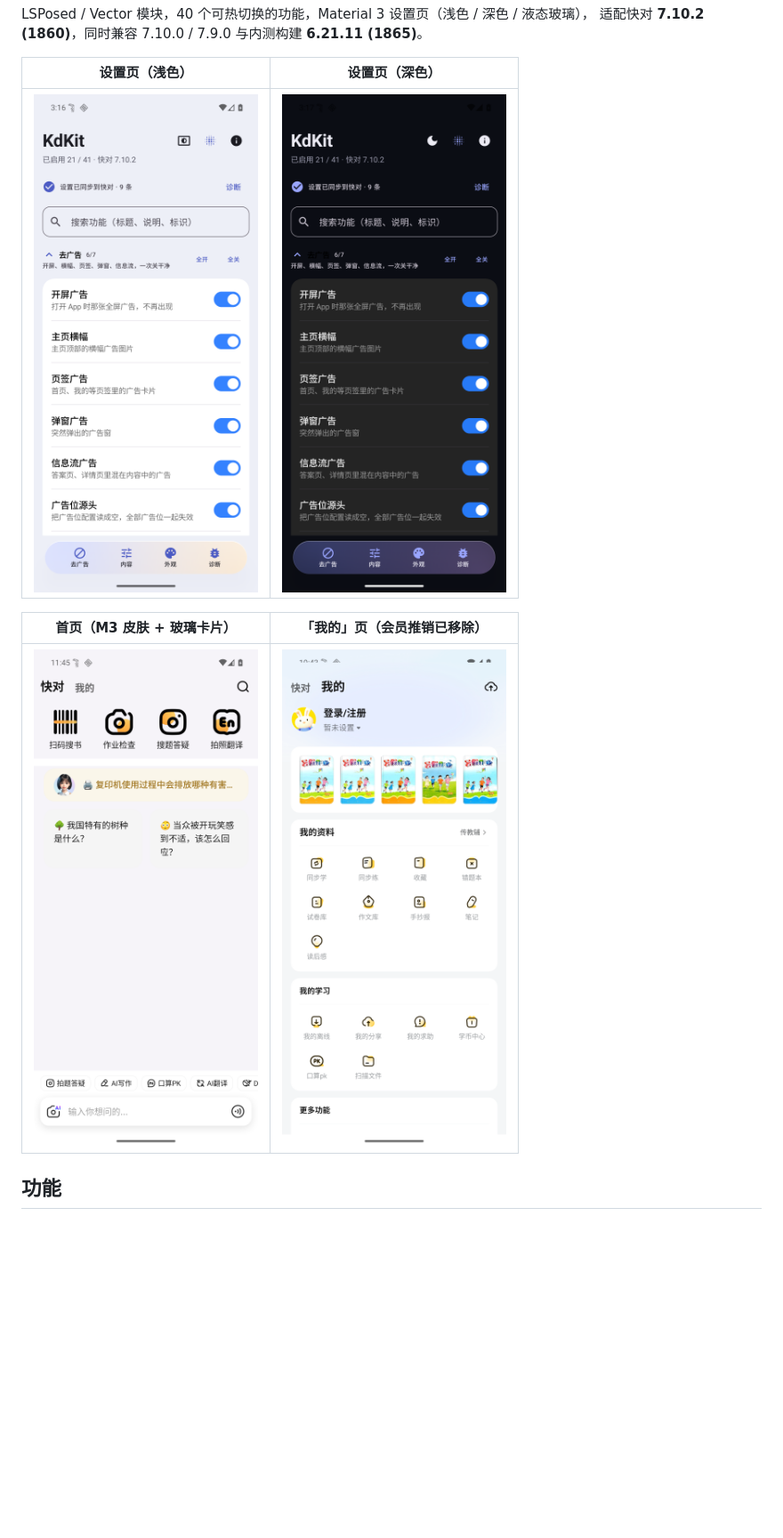
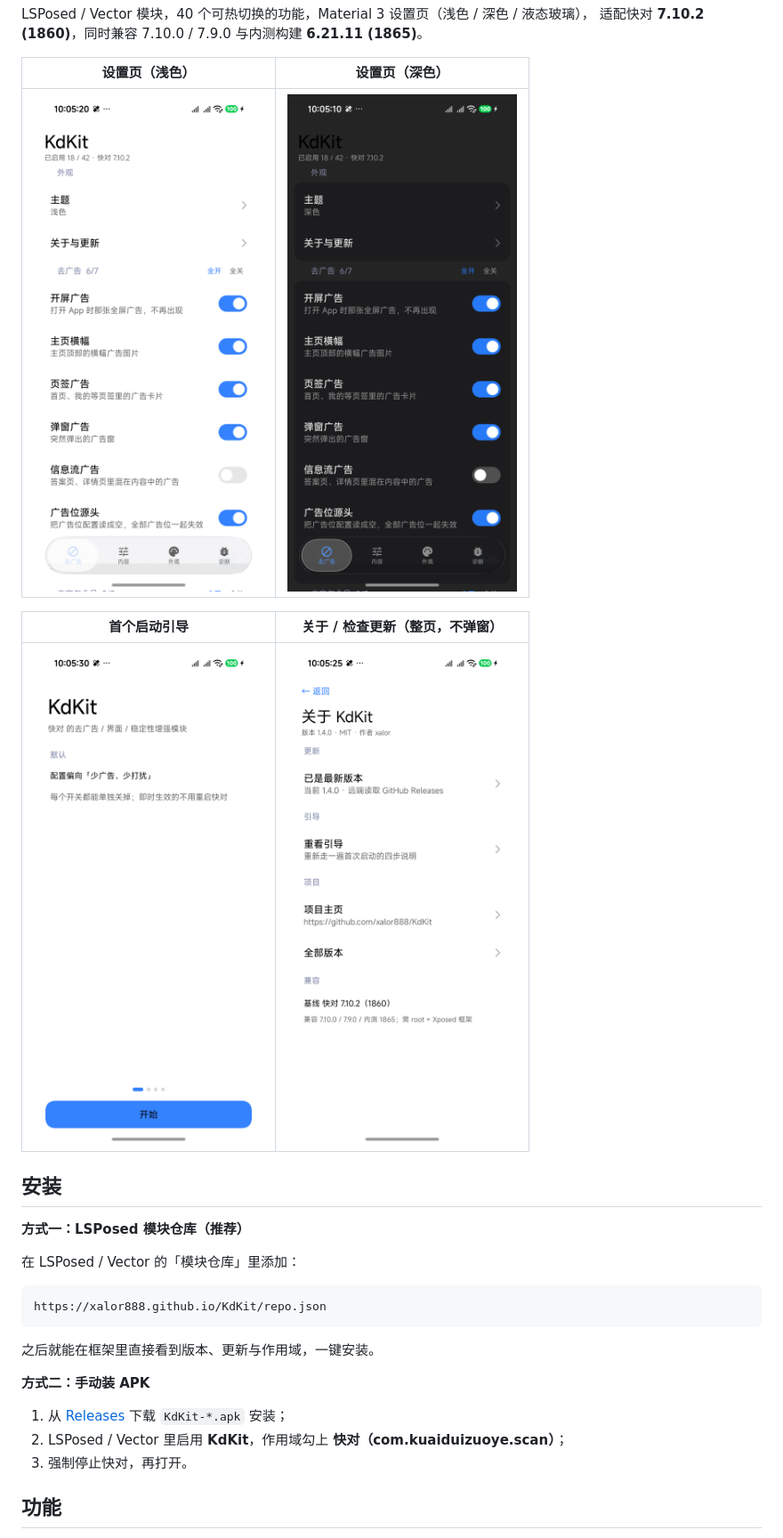
Before and after one commit to xalor888/KdKit, a Markdown page: README.md, the part around the change. Shown at 89% size. Rendered like a GitHub page; pictures changed too: docs/screenshots/about-light.png (added), docs/screenshots/oobe-welcome.png (added), docs/screenshots/settings-dark.png; blank space fills up the shorter version.

````diff
--- a/README.md
+++ b/README.md
@@ -16,9 +16,27 @@ LSPosed / Vector 模块，40 个可热切换的功能，Material 3 设置页（
 |---|---|
 | ![light](docs/screenshots/settings-light.png) | ![dark](docs/screenshots/settings-dark.png) |
 
-| 首页（M3 皮肤 + 玻璃卡片） | 「我的」页（会员推销已移除） |
+| 首个启动引导 | 关于 / 检查更新（整页，不弹窗） |
 |---|---|
-| ![host](docs/screenshots/host-glass.png) | ![promo](docs/screenshots/no-vip-promo.png) |
+| ![oobe](docs/screenshots/oobe-welcome.png) | ![about](docs/screenshots/about-light.png) |
+
+## 安装
+
+**方式一：LSPosed 模块仓库（推荐）**
+
+在 LSPosed / Vector 的「模块仓库」里添加：
+
+```
+https://xalor888.github.io/KdKit/repo.json
+```
+
+之后就能在框架里直接看到版本、更新与作用域，一键安装。
+
+**方式二：手动装 APK**
+
+1. 从 [Releases](https://github.com/xalor888/KdKit/releases/latest) 下载 `KdKit-*.apk` 安装；
+2. LSPosed / Vector 里启用 **KdKit**，作用域勾上 **快对（com.kuaiduizuoye.scan）**；
+3. 强制停止快对，再打开。
 
 ## 功能
 
````
Also changed, not shown: 14 other files.
